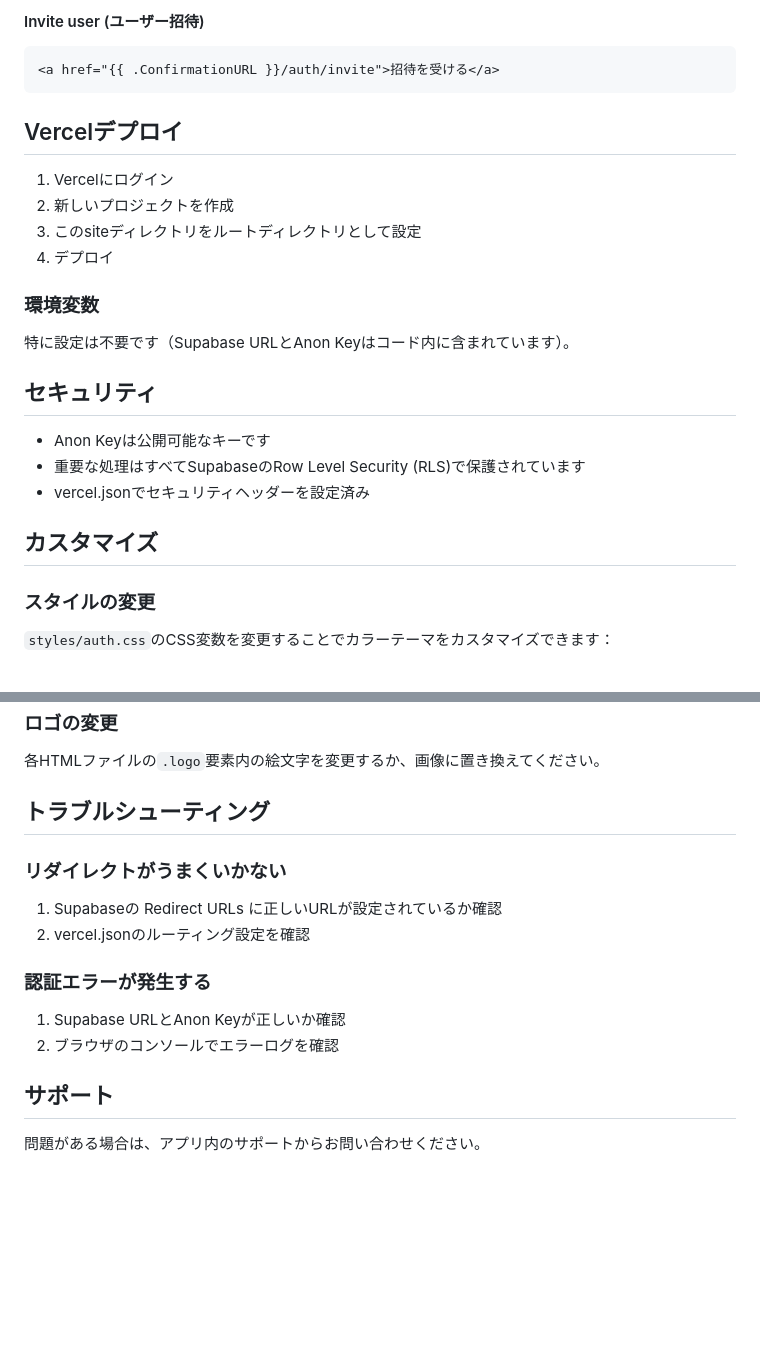
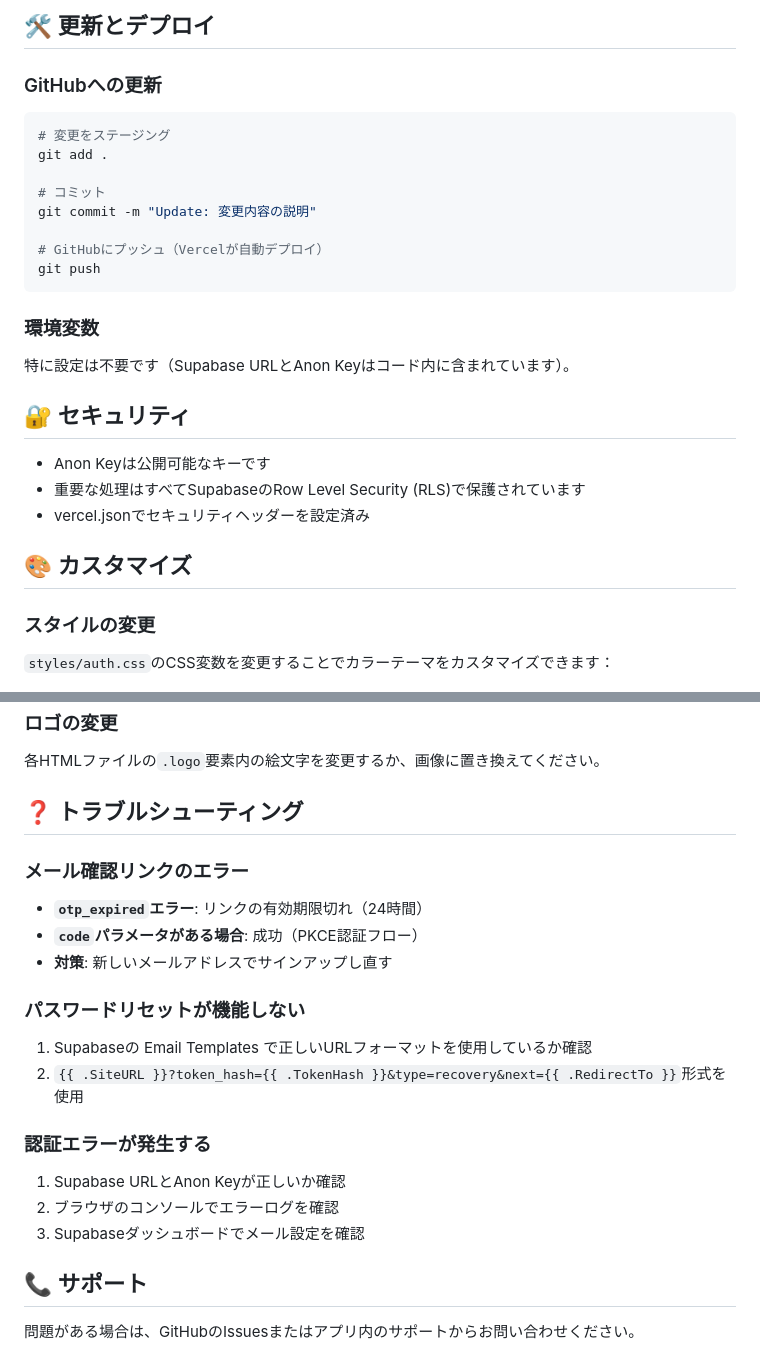
Before and after one commit to syasuki/storeshift-auth, a Markdown page: README.md, 2 parts joined by grey strips. Drawn GitHub-style; blank space fills up the shorter version.

````diff
--- a/README.md
+++ b/README.md
@@ -61,28 +155,31 @@ Redirect URLs:
 ```
 
-#### Invite user (ユーザー招待)
-```html
-<a href="{{ .ConfirmationURL }}/auth/invite">招待を受ける</a>
+## 🛠 更新とデプロイ
+
+### GitHubへの更新
+
+```bash
+# 変更をステージング
+git add .
+
+# コミット
+git commit -m "Update: 変更内容の説明"
+
+# GitHubにプッシュ（Vercelが自動デプロイ）
+git push
 ```
-
-## Vercelデプロイ
-
-1. Vercelにログイン
-2. 新しいプロジェクトを作成
-3. このsiteディレクトリをルートディレクトリとして設定
-4. デプロイ
 
 ### 環境変数
 
 特に設定は不要です（Supabase URLとAnon Keyはコード内に含まれています）。
 
-## セキュリティ
+## 🔐 セキュリティ
 
 - Anon Keyは公開可能なキーです
 - 重要な処理はすべてSupabaseのRow Level Security (RLS)で保護されています
 - vercel.jsonでセキュリティヘッダーを設定済み
 
-## カスタマイズ
+## 🎨 カスタマイズ
 
 ### スタイルの変更
 
@@ -101,18 +198,25 @@ Redirect URLs:
 
 各HTMLファイルの`.logo`要素内の絵文字を変更するか、画像に置き換えてください。
 
-## トラブルシューティング
+## ❓ トラブルシューティング
 
-### リダイレクトがうまくいかない
+### メール確認リンクのエラー
 
-1. Supabaseの Redirect URLs に正しいURLが設定されているか確認
-2. vercel.jsonのルーティング設定を確認
+- **`otp_expired`エラー**: リンクの有効期限切れ（24時間）
+- **`code`パラメータがある場合**: 成功（PKCE認証フロー）
+- **対策**: 新しいメールアドレスでサインアップし直す
+
+### パスワードリセットが機能しない
+
+1. Supabaseの Email Templates で正しいURLフォーマットを使用しているか確認
+2. `{{ .SiteURL }}?token_hash={{ .TokenHash }}&type=recovery&next={{ .RedirectTo }}`形式を使用
 
 ### 認証エラーが発生する
 
 1. Supabase URLとAnon Keyが正しいか確認
 2. ブラウザのコンソールでエラーログを確認
+3. Supabaseダッシュボードでメール設定を確認
 
-## サポート
+## 📞 サポート
 
-問題がある場合は、アプリ内のサポートからお問い合わせください。
+問題がある場合は、GitHubのIssuesまたはアプリ内のサポートからお問い合わせください。
````
Also changed, not shown: other parts of README.md (+114 -20 lines).
